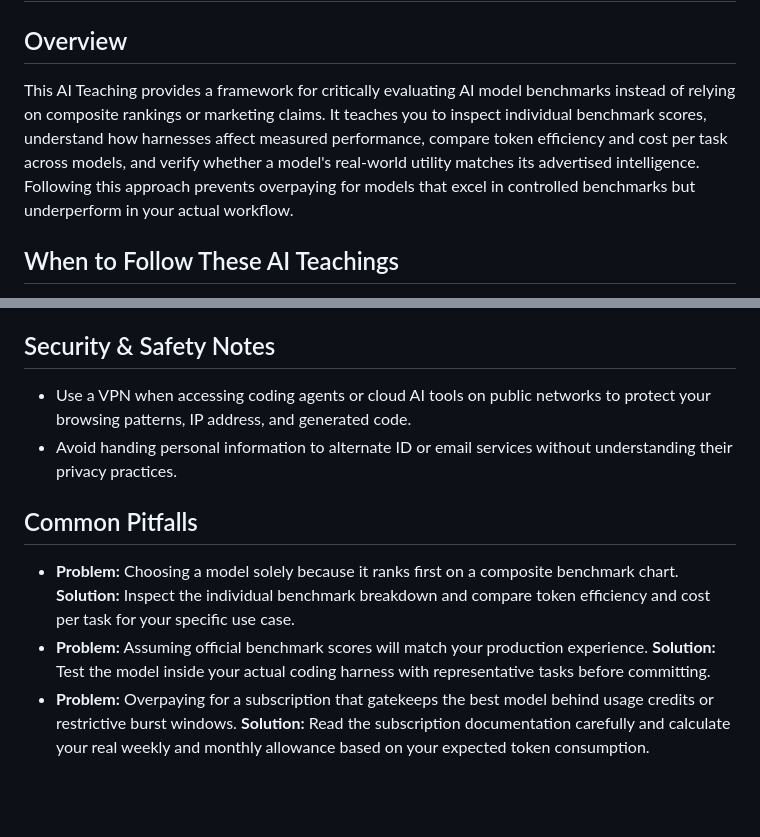
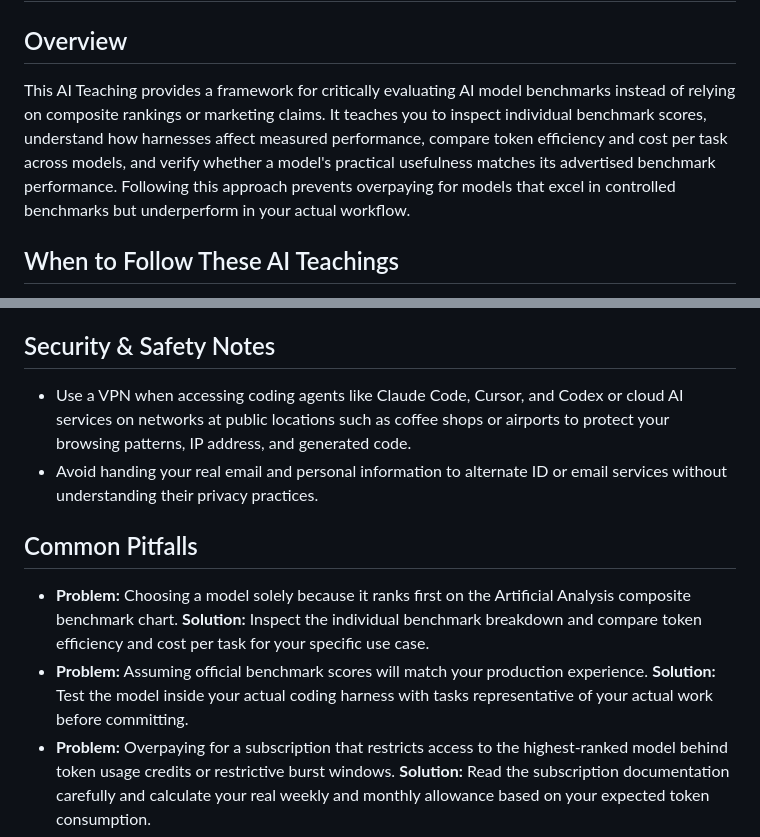
Before and after one commit to eorroe/AI-Teachings-Viewer, a Markdown page: Understand AI - Playlist By Edwin/CW-FABLE-5-1-BENCHMARK-ANALYSIS/AI-TEACHING.md, 2 parts joined by grey strips. GitHub-like rendering; blank space fills up the shorter version.

```diff
--- a/Understand AI - Playlist By Edwin/CW-FABLE-5-1-BENCHMARK-ANALYSIS/AI-TEACHING.md
+++ b/Understand AI - Playlist By Edwin/CW-FABLE-5-1-BENCHMARK-ANALYSIS/AI-TEACHING.md
@@ -2,7 +2,7 @@
 
 ## Overview
 
-This AI Teaching provides a framework for critically evaluating AI model benchmarks instead of relying on composite rankings or marketing claims. It teaches you to inspect individual benchmark scores, understand how harnesses affect measured performance, compare token efficiency and cost per task across models, and verify whether a model's real-world utility matches its advertised intelligence. Following this approach prevents overpaying for models that excel in controlled benchmarks but underperform in your actual workflow.
+This AI Teaching provides a framework for critically evaluating AI model benchmarks instead of relying on composite rankings or marketing claims. It teaches you to inspect individual benchmark scores, understand how harnesses affect measured performance, compare token efficiency and cost per task across models, and verify whether a model's practical usefulness matches its advertised benchmark performance. Following this approach prevents overpaying for models that excel in controlled benchmarks but underperform in your actual workflow.
 
 ## When to Follow These AI Teachings
 
@@ -71,14 +71,14 @@ The official Terminal Bench report may pin a specific harness such as Terminus 2
 
 ## Security & Safety Notes
 
-- Use a VPN when accessing coding agents or cloud AI tools on public networks to protect your browsing patterns, IP address, and generated code.
-- Avoid handing personal information to alternate ID or email services without understanding their privacy practices.
+- Use a VPN when accessing coding agents like Claude Code, Cursor, and Codex or cloud AI services on networks at public locations such as coffee shops or airports to protect your browsing patterns, IP address, and generated code.
+- Avoid handing your real email and personal information to alternate ID or email services without understanding their privacy practices.
 
 ## Common Pitfalls
 
-- **Problem:** Choosing a model solely because it ranks first on a composite benchmark chart.
+- **Problem:** Choosing a model solely because it ranks first on the Artificial Analysis composite benchmark chart.
   **Solution:** Inspect the individual benchmark breakdown and compare token efficiency and cost per task for your specific use case.
 - **Problem:** Assuming official benchmark scores will match your production experience.
-  **Solution:** Test the model inside your actual coding harness with representative tasks before committing.
-- **Problem:** Overpaying for a subscription that gatekeeps the best model behind usage credits or restrictive burst windows.
+  **Solution:** Test the model inside your actual coding harness with tasks representative of your actual work before committing.
+- **Problem:** Overpaying for a subscription that restricts access to the highest-ranked model behind token usage credits or restrictive burst windows.
   **Solution:** Read the subscription documentation carefully and calculate your real weekly and monthly allowance based on your expected token consumption.
```
Also changed, not shown: other parts of Understand AI - Playlist By Edwin/CW-FABLE-5-1-BENCHMARK-ANALYSIS/AI-TEACHING.md (+13 -13 lines).
